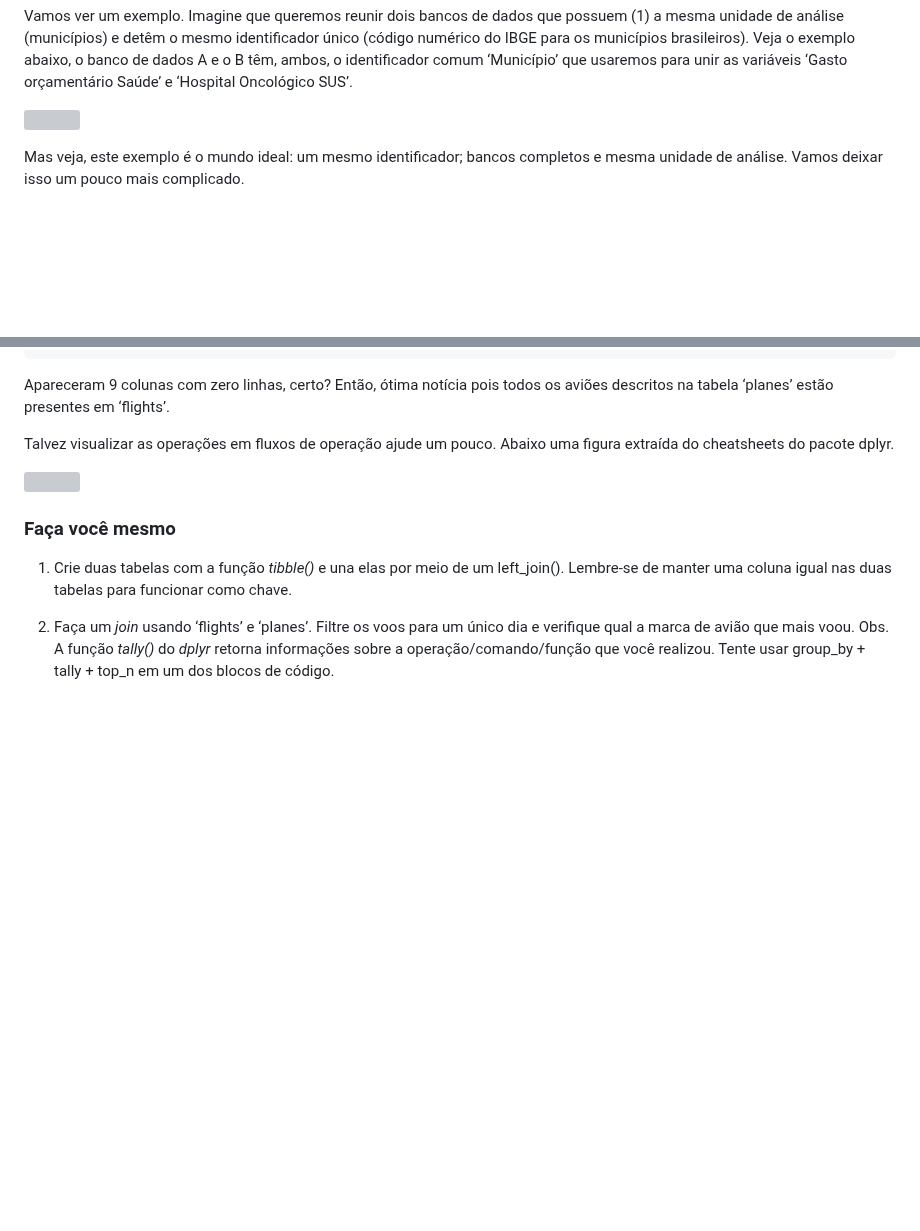
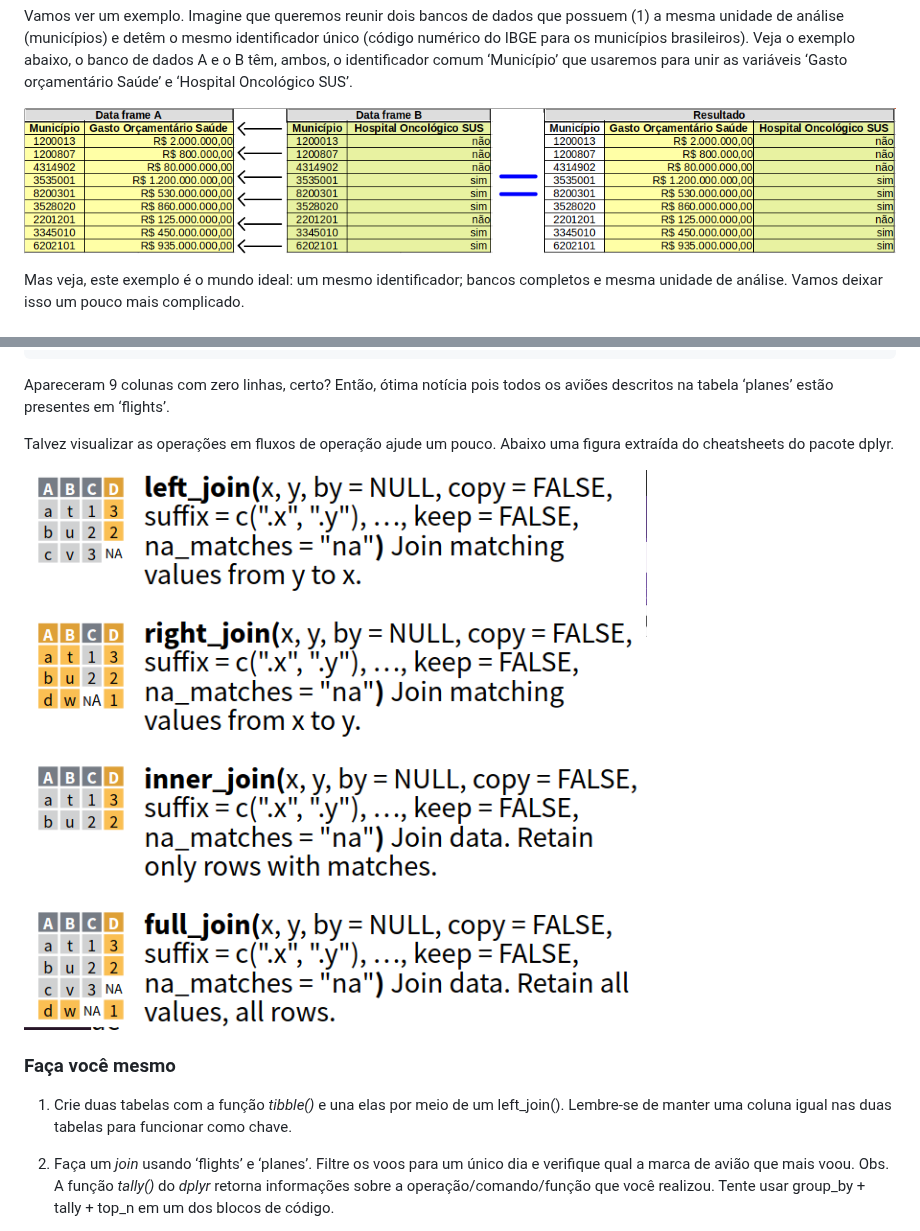
Before and after one commit to vinrodr/Intro-R-fev-24, a Markdown page: Tutoriais/Tutorial-10.md, 2 parts joined by grey strips. Rendered like a GitHub page; blank space fills up the shorter version; grey boxes are pictures that could not be loaded.

```diff
--- a/Tutoriais/Tutorial-10.md
+++ b/Tutoriais/Tutorial-10.md
@@ -41,7 +41,7 @@ brasileiros). Veja o exemplo abaixo, o banco de dados A e o B têm,
 ambos, o identificador comum ‘Município’ que usaremos para unir as
 variáveis ‘Gasto orçamentário Saúde’ e ‘Hospital Oncológico SUS’.
 
-![](/home/vinicius/Área%20de%20Trabalho/Curso%20R%20-%20Data/joins.png)
+![](../Data/joins.png)
 
 Mas veja, este exemplo é o mundo ideal: um mesmo identificador; bancos
 completos e mesma unidade de análise. Vamos deixar isso um pouco mais
@@ -434,7 +434,7 @@ todos os aviões descritos na tabela ‘planes’ estão presentes em
 Talvez visualizar as operações em fluxos de operação ajude um pouco.
 Abaixo uma figura extraída do cheatsheets do pacote dplyr.
 
-![](/home/vinicius/Área%20de%20Trabalho/Curso%20R%20-%20Data/joins2.png)
+![](../Data/joins2.png)
 
 ### Faça você mesmo
 
```
Also changed, not shown: other parts of Tutoriais/Tutorial-10.md (+1 -1 lines).
